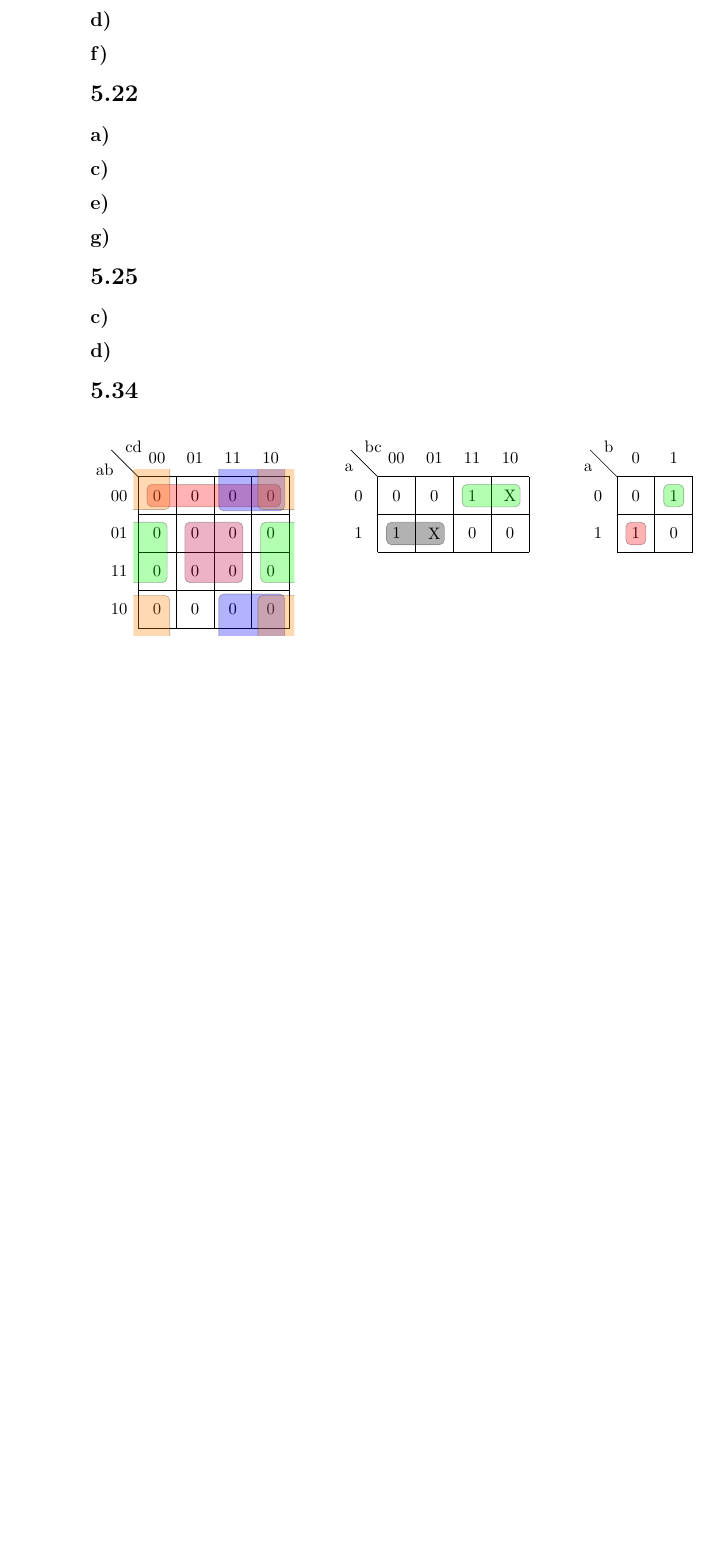
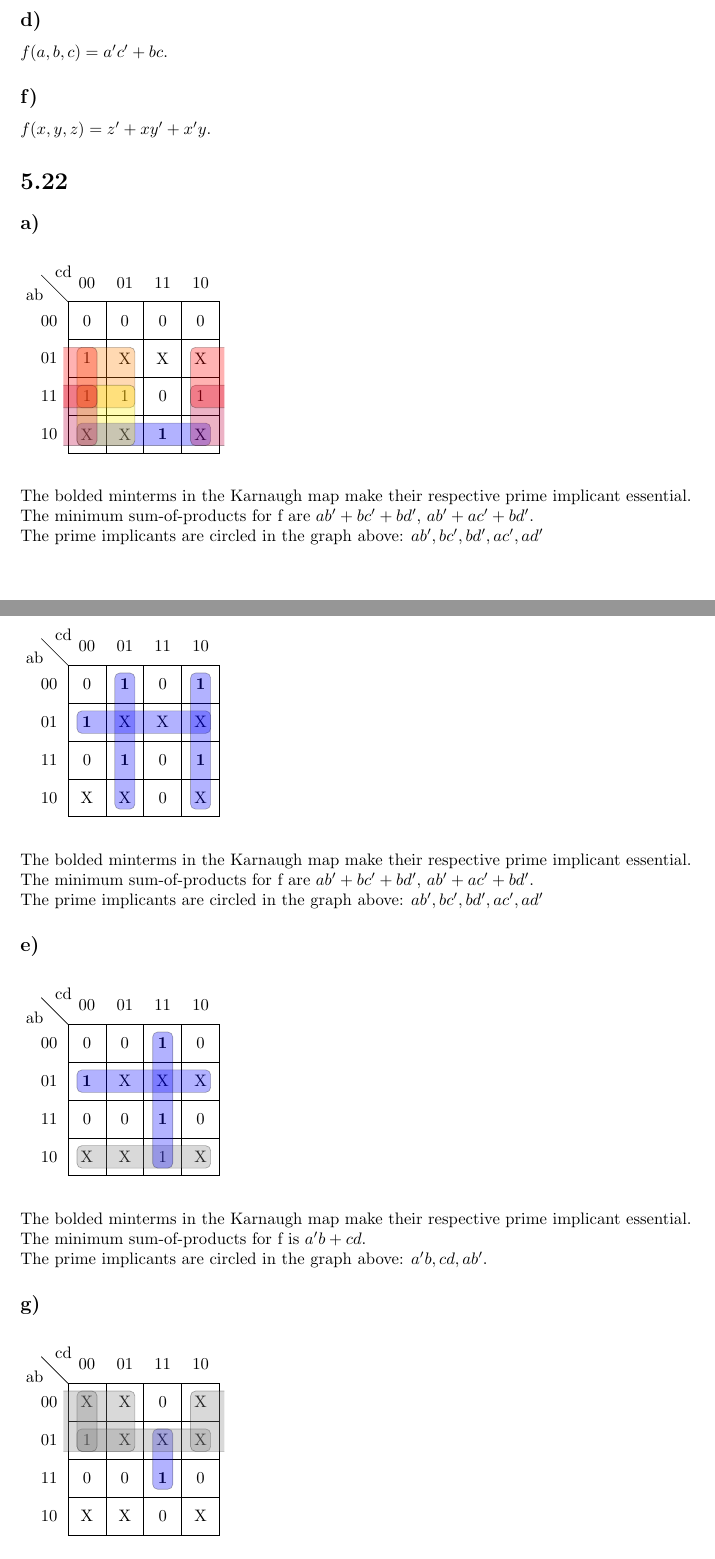
Before and after one commit to JDongian/EE316, a LaTeX problem sheet (pset3/hw3.tex): part of page 2 of 2 before the commit and two parts of pages 2 and 3 of 5 after it, the two joined at a grey line, cut so that both start at the same text, the shorter picture padded with empty space. Compiled offline with pdfLaTeX.

Commit message:
finished hw3

```diff
--- a/pset3/hw3.tex
+++ b/pset3/hw3.tex
@@ -10,6 +10,9 @@
 \usepackage{xcolor}
 \usepackage{circuitikz}
 \usepackage{graphicx}
+%\usepackage[margin=0.5in]{geometry}
+\usepackage[top=1in,bottom=1in]{geometry}
+
 \newcommand\showdiv[1]{\overline{\smash{\hstretch{.5}{)}\mkern-3.2mu\hstretch{.5}{)}}#1}}
 \newcommand\ph[1]{\textcolor{white}{#1}}
 
@@ -211,11 +247,69 @@
 
 \section{5.14}
 \subsection{d)}
+$f(a,b,c) = a'c' + bc$.
 \subsection{f)}
+$f(x,y,z) = z' + xy' + x'y$.
 
 
 \section{5.22}
 \subsection{a)}
+    \begin{Karnaugh}
+        \contingut{0,0,0,0,1,X,X,X,X,X,X,{\bf 1},1,1,1,0}
+        \implicant{8}{10}{blue}
+        \implicant{4}{13}{orange}
+        \implicant{12}{9}{yellow}
+        \implicantcostats{12}{10}{purple}
+        \implicantcostats{4}{14}{red}
+    \end{Karnaugh}
+    \\
+    The bolded minterms in the Karnaugh map
+    make their respective prime implicant essential.
+    \\
+    The minimum sum-of-products for f are
+    $ab' + bc' + bd'$, $ab' + ac' + bd'$.
+    \\
+    The prime implicants are circled in the graph above:
+    $ab', bc', bd', ac', ad'$
 \subsection{c)}
+    \begin{Karnaugh}
+        \contingut{0,{\bf 1},{\bf 1},0,{\bf 1},X,X,X,X,X,X,0,0,{\bf 1},{\bf 1},0}
+        \implicant{1}{9}{blue}
+        \implicant{4}{6}{blue}
+        \implicant{2}{10}{blue}
+    \end{Karnaugh}
+    \\
+    The bolded minterms in the Karnaugh map
+    make their respective prime implicant essential.
+    \\
+    The minimum sum-of-products for f are
+    $ab' + bc' + bd'$, $ab' + ac' + bd'$.
+    \\
+    The prime implicants are circled in the graph above:
+    $ab', bc', bd', ac', ad'$
 \subsection{e)}
+    \begin{Karnaugh}
+        \contingut{0,0,0,{\bf 1},{\bf 1},X,X,X,X,X,X,1,0,0,0,{\bf 1}}
+        \implicant{4}{6}{blue}
+        \implicant{8}{10}{gray}
+        \implicant{3}{11}{blue}
+    \end{Karnaugh}
+    \\
+    The bolded minterms in the Karnaugh map
+    make their respective prime implicant essential.
+    \\
+    The minimum sum-of-products for f is
+    $a'b + cd$.
+    \\
+    The prime implicants are circled in the graph above:
+    $a'b, cd, ab'$.
 \subsection{g)}
+    \begin{Karnaugh}
+        \contingut{X,X,X,0,1,X,X,X,X,X,X,0,0,0,0,{\bf 1}}
+        \implicant{7}{15}{blue}
+        \implicant{4}{6}{gray}
+        \implicant{0}{5}{gray}
+        \implicantcostats{0}{6}{gray}
+    \end{Karnaugh}
+    \\
+    The bolded minterms in the Karnaugh map
@@ -231,7 +342 @@
     \begin{Karnaugh}
-        \contingut{0,0,0,0,0,0,0,0,0,0,0,0,0,0,0,0}
-       \implicant{0}{2}{red}
-       \implicant{5}{15}{purple}
-       \implicantdaltbaix[3pt]{3}{10}{blue}
-    \implicantcantons[2pt]{orange}
-       \implicantcostats{4}{14}{green}
@@ -240,14 +351,0 @@
-    \begin{Karnaughvuit}
-       \minterms{3,4}
-        \maxterms{0,1,6,7}
-       \indeterminats{2,5}
-       \implicant{3}{2}{green}
-       \implicant{4}{5}{}
-    \end{Karnaughvuit}
-    %
-    \begin{Karnaughquatre}
-        \minterms{1,2}
-       \maxterms{0,3}
-       \implicantsol{1}{green}
-       \implicantsol{2}{red}
-    \end{Karnaughquatre}
```
Also changed, not shown: pset3/hw3.pdf, pset3/hw3.tex (90 more changed lines).
